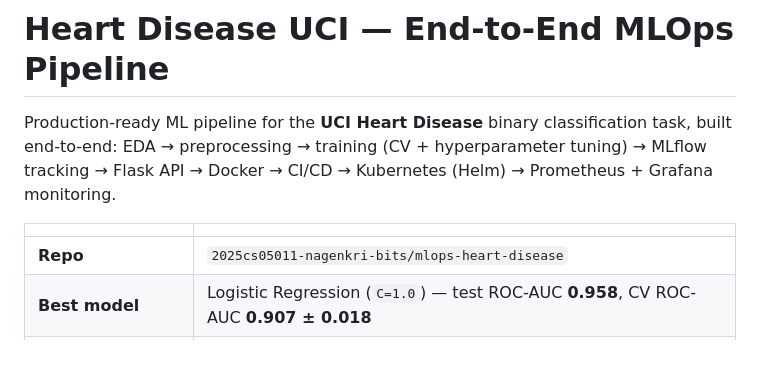
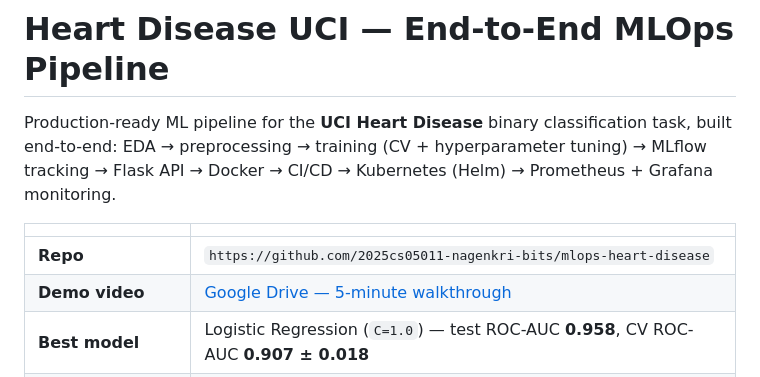
Before and after one commit to 2025cs05011-nagenkri-bits/mlops-heart-disease, a Markdown page: README.md, the part around the change. Drawn GitHub-style; blank space fills up the shorter version.

```diff
--- a/README.md
+++ b/README.md
@@ -7,7 +7,8 @@ tuning) → MLflow tracking → Flask API → Docker → CI/CD → Kubernetes (H
 
 | | |
 |---|---|
-| **Repo** | `2025cs05011-nagenkri-bits/mlops-heart-disease` |
+| **Repo** | `https://github.com/2025cs05011-nagenkri-bits/mlops-heart-disease` |
+| **Demo video** | [Google Drive — 5-minute walkthrough](https://drive.google.com/file/u/1/d/1XvKQtkyj9lgqTAD_HI0WvzmxaDykddqL/view?usp=drive_link) |
 | **Best model** | Logistic Regression (`C=1.0`) — test ROC-AUC **0.958**, CV ROC-AUC **0.907 ± 0.018** |
 | **Container image** | `heart-disease-api:v2` (multi-stage, `python:3.9-slim`) |
 | **API endpoints** | `GET /health`, `POST /predict`, `GET /metrics` |
```
